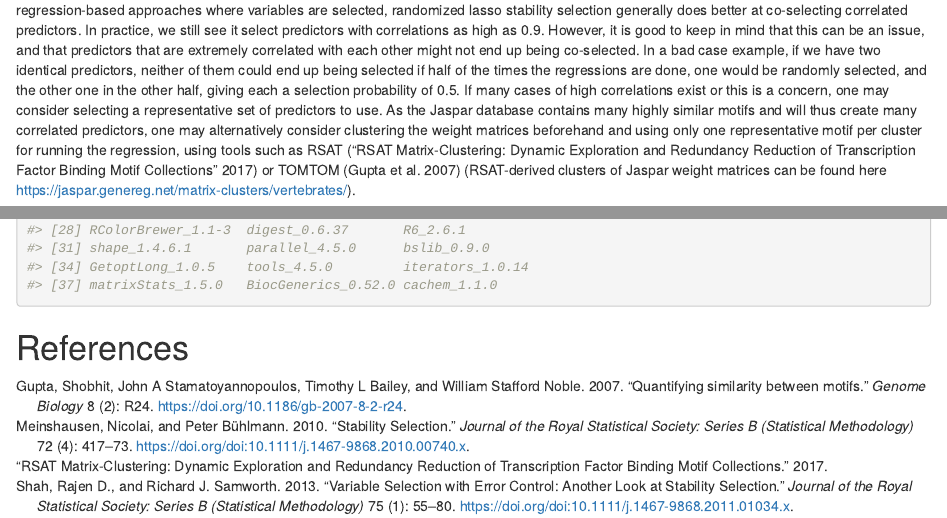
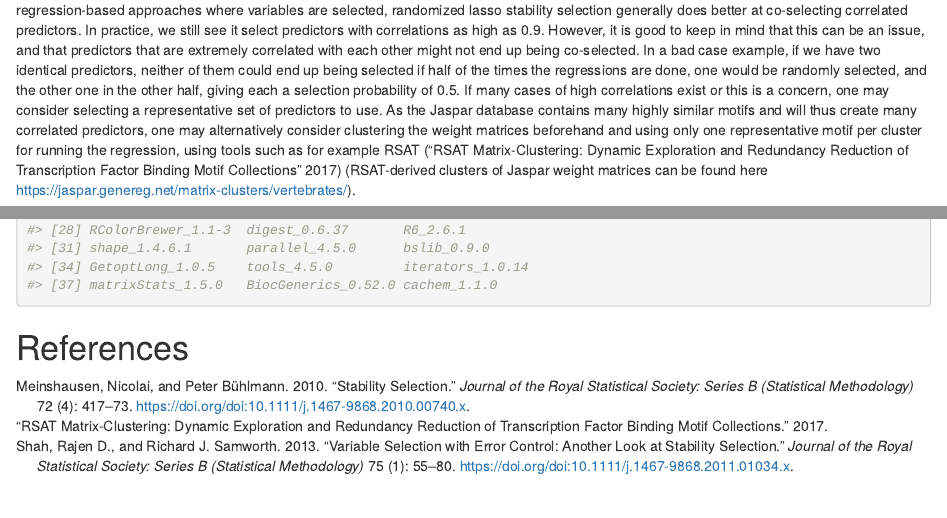
Before and after one commit to fmicompbio/monaLisa, an R Markdown document (vignettes/selecting_motifs_with_randLassoStabSel.Rmd): the page in a window 1100 px wide, from 4800 px down, and a second part further down, joined at a grey line. Rendered offline with R 4.5, knitr and Pandoc, with nearby package versions; drawn as R Markdown's standard HTML page in place of the format the file asks for; some code elsewhere in the file could not run offline.

Commit message:
changed wording

```diff
--- a/vignettes/monaLisa-refs.bib
+++ b/vignettes/monaLisa-refs.bib
@@ -210,17 +210,3 @@ pages = {gkx314--},
 number = {13},
 volume = {45}
 }
-
-@article{TOMTOM,
-year = {2007},
-title = {{Quantifying similarity between motifs}},
-author = {Gupta, Shobhit and Stamatoyannopoulos, John A and Bailey, Timothy L and Noble, William Stafford},
-journal = {Genome Biology},
-issn = {1465-6906},
-doi = {10.1186/gb-2007-8-2-r24},
-pmid = {17324271},
-pmcid = {PMC1852410},
-pages = {R24},
-number = {2},
-volume = {8}
-}
--- a/vignettes/selecting_motifs_with_randLassoStabSel.Rmd
+++ b/vignettes/selecting_motifs_with_randLassoStabSel.Rmd
@@ -236,7 +236,7 @@ representative set of predictors to use. As the Jaspar database contains many
 highly similar motifs and will thus create many correlated predictors, one may
 alternatively consider clustering the weight matrices beforehand and using only
 one representative motif per cluster for running the regression, using tools
-such as RSAT [@RSAT] or TOMTOM [@TOMTOM] (RSAT-derived clusters of Jaspar weight
+such as for example RSAT [@RSAT] (RSAT-derived clusters of Jaspar weight
 matrices can be found here
 https://jaspar.genereg.net/matrix-clusters/vertebrates/).
 
```
